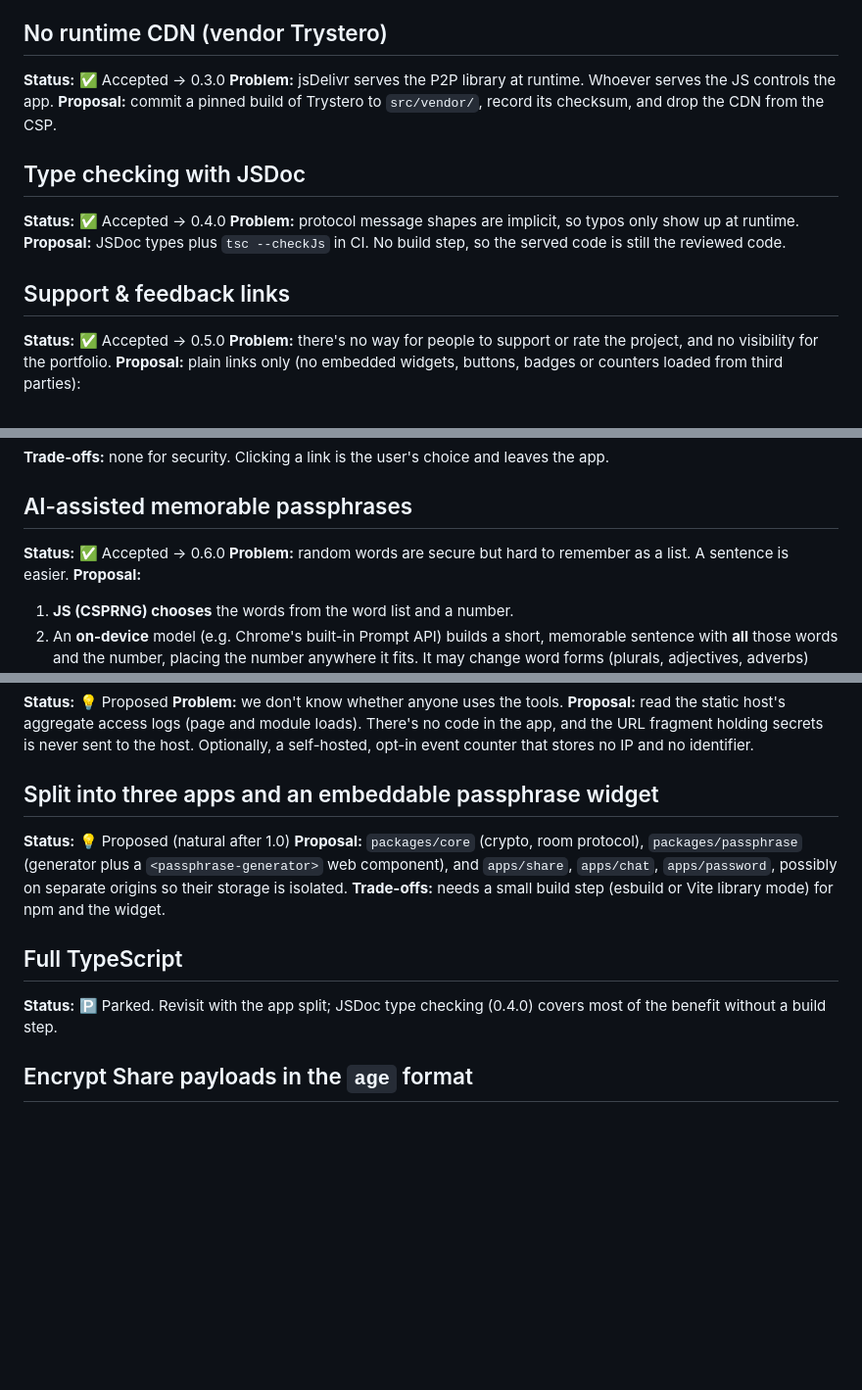
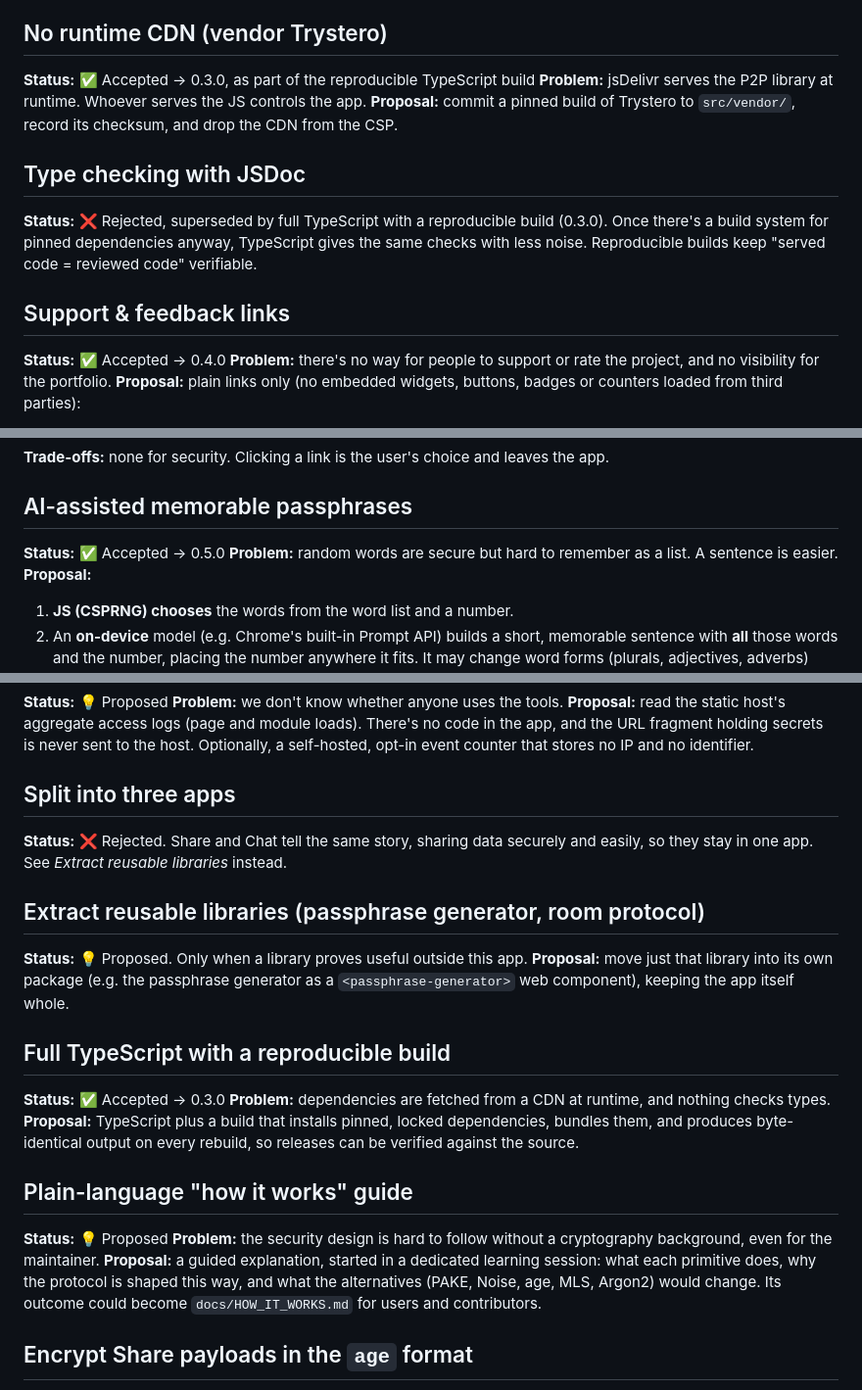
Before and after one commit to common-sec/secure-share, a Markdown page: docs/IDEAS.md, 3 parts joined by grey strips. Shown at 98% size. Rendered like a GitHub page; blank space fills up the shorter version.

```diff
--- a/docs/IDEAS.md
+++ b/docs/IDEAS.md
@@ -40,17 +40,17 @@ Template for a new idea:
 **Proposal:** a Python runner (Python already serves the app) using Playwright, used both locally and in CI.
 
 ## No runtime CDN (vendor Trystero)
-**Status:** ✅ Accepted → 0.3.0
+**Status:** ✅ Accepted → 0.3.0, as part of the reproducible TypeScript build
 **Problem:** jsDelivr serves the P2P library at runtime. Whoever serves the JS controls the app.
 **Proposal:** commit a pinned build of Trystero to `src/vendor/`, record its checksum, and drop the CDN from the CSP.
 
 ## Type checking with JSDoc
-**Status:** ✅ Accepted → 0.4.0
-**Problem:** protocol message shapes are implicit, so typos only show up at runtime.
-**Proposal:** JSDoc types plus `tsc --checkJs` in CI. No build step, so the served code is still the reviewed code.
+**Status:** ❌ Rejected, superseded by full TypeScript with a reproducible build (0.3.0). Once
+there's a build system for pinned dependencies anyway, TypeScript gives the same checks with less
+noise. Reproducible builds keep "served code = reviewed code" verifiable.
 
 ## Support & feedback links
-**Status:** ✅ Accepted → 0.5.0
+**Status:** ✅ Accepted → 0.4.0
 **Problem:** there's no way for people to support or rate the project, and no visibility for the portfolio.
 **Proposal:** plain links only (no embedded widgets, buttons, badges or counters loaded from third parties):
 - **Developers:** "★ Star on GitHub" link to the repository. Not GitHub's button script.
@@ -63,7 +63,7 @@ Template for a new idea:
 **Trade-offs:** none for security. Clicking a link is the user's choice and leaves the app.
 
 ## AI-assisted memorable passphrases
-**Status:** ✅ Accepted → 0.6.0
+**Status:** ✅ Accepted → 0.5.0
 **Problem:** random words are secure but hard to remember as a list. A sentence is easier.
 **Proposal:**
 1. **JS (CSPRNG) chooses** the words from the word list and a number.
@@ -101,15 +101,28 @@ Template for a new idea:
 code in the app, and the URL fragment holding secrets is never sent to the host. Optionally, a
 self-hosted, opt-in event counter that stores no IP and no identifier.
 
-## Split into three apps and an embeddable passphrase widget
-**Status:** 💡 Proposed (natural after 1.0)
-**Proposal:** `packages/core` (crypto, room protocol), `packages/passphrase` (generator plus a
-`<passphrase-generator>` web component), and `apps/share`, `apps/chat`, `apps/password`, possibly
-on separate origins so their storage is isolated.
-**Trade-offs:** needs a small build step (esbuild or Vite library mode) for npm and the widget.
+## Split into three apps
+**Status:** ❌ Rejected. Share and Chat tell the same story, sharing data securely and easily, so
+they stay in one app. See *Extract reusable libraries* instead.
 
-## Full TypeScript
-**Status:** 🅿️ Parked. Revisit with the app split; JSDoc type checking (0.4.0) covers most of the benefit without a build step.
+## Extract reusable libraries (passphrase generator, room protocol)
+**Status:** 💡 Proposed. Only when a library proves useful outside this app.
+**Proposal:** move just that library into its own package (e.g. the passphrase generator as a
+`<passphrase-generator>` web component), keeping the app itself whole.
+
+## Full TypeScript with a reproducible build
+**Status:** ✅ Accepted → 0.3.0
+**Problem:** dependencies are fetched from a CDN at runtime, and nothing checks types.
+**Proposal:** TypeScript plus a build that installs pinned, locked dependencies, bundles them, and
+produces byte-identical output on every rebuild, so releases can be verified against the source.
+
+## Plain-language "how it works" guide
+**Status:** 💡 Proposed
+**Problem:** the security design is hard to follow without a cryptography background, even for
+the maintainer.
+**Proposal:** a guided explanation, started in a dedicated learning session: what each primitive
+does, why the protocol is shaped this way, and what the alternatives (PAKE, Noise, age, MLS,
+Argon2) would change. Its outcome could become `docs/HOW_IT_WORKS.md` for users and contributors.
 
 ## Encrypt Share payloads in the `age` format
 **Status:** 💡 Proposed
```
Also changed, not shown: docs/ROADMAP.md (+18 -16 lines).
